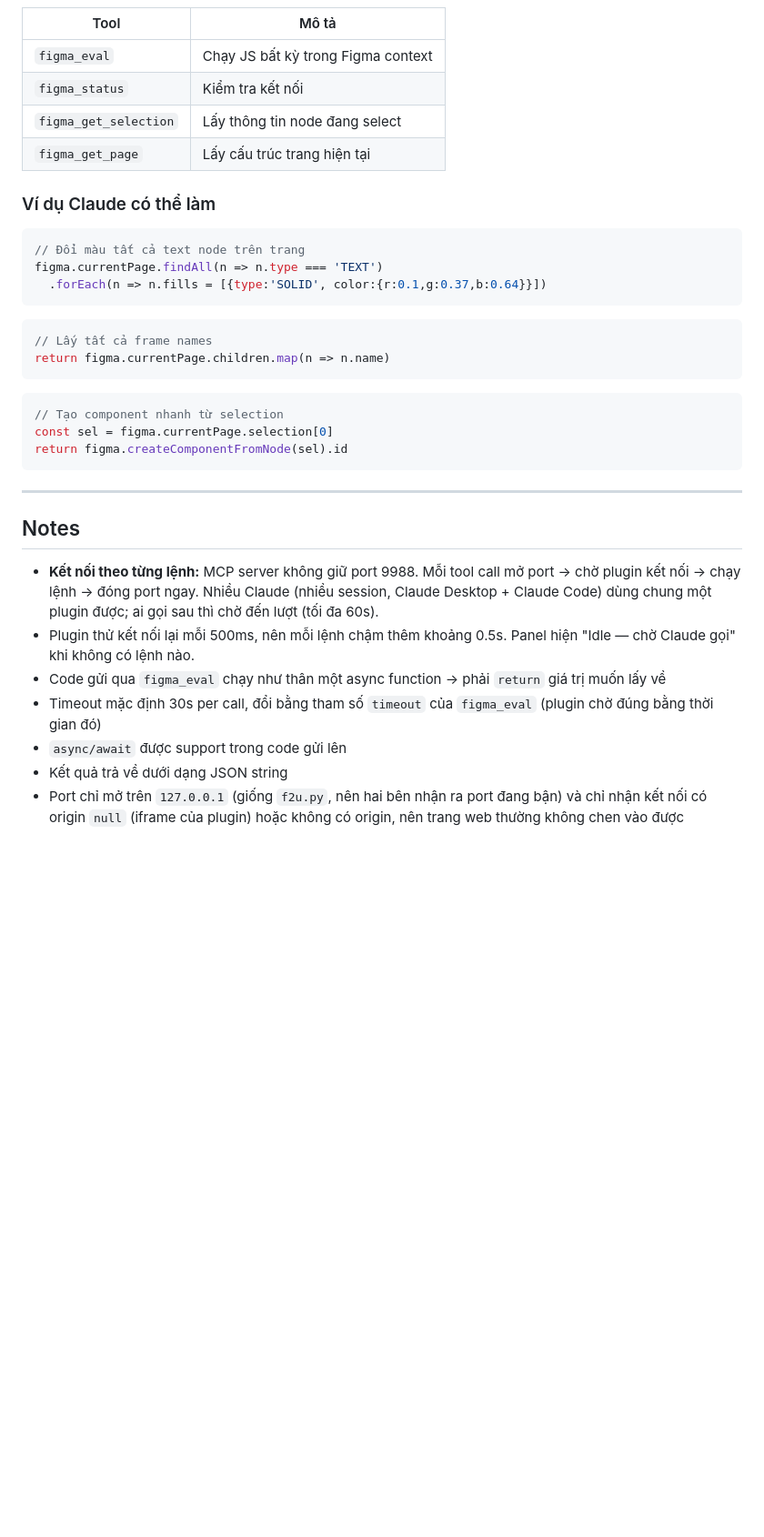
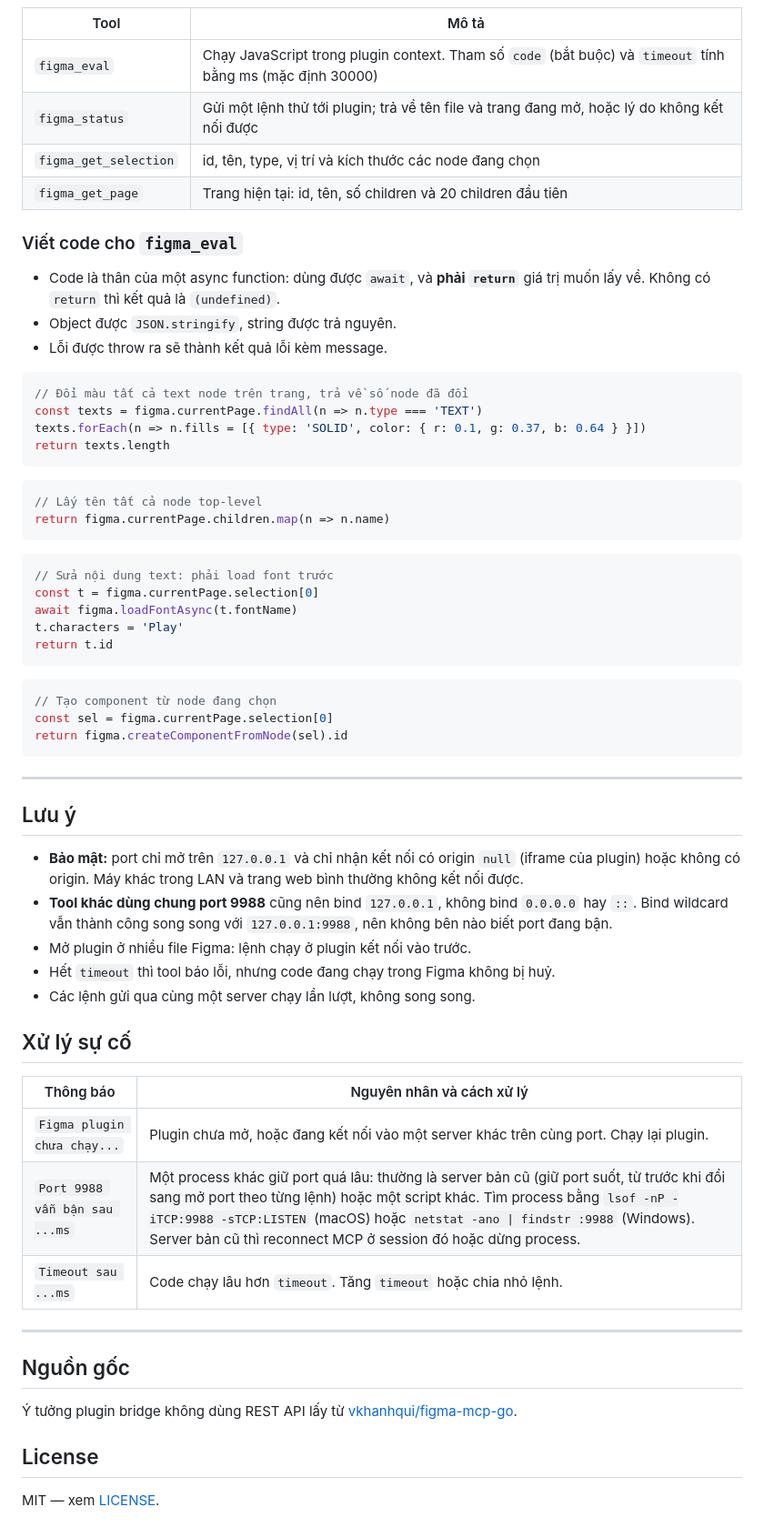
Before and after one commit to duclong2301/figma-console-mcp, a Markdown page: README.md, the part around one of its changes. Shown at 91% size. Rendered like a GitHub page; blank space fills up the shorter version.

````diff
--- a/README.md
+++ b/README.md
@@ -68,38 +73,67 @@ Restart Claude Desktop.
 
 | Tool | Mô tả |
 |------|-------|
-| `figma_eval` | Chạy JS bất kỳ trong Figma context |
-| `figma_status` | Kiểm tra kết nối |
-| `figma_get_selection` | Lấy thông tin node đang select |
-| `figma_get_page` | Lấy cấu trúc trang hiện tại |
+| `figma_eval` | Chạy JavaScript trong plugin context. Tham số `code` (bắt buộc) và `timeout` tính bằng ms (mặc định 30000) |
+| `figma_status` | Gửi một lệnh thử tới plugin; trả về tên file và trang đang mở, hoặc lý do không kết nối được |
+| `figma_get_selection` | id, tên, type, vị trí và kích thước các node đang chọn |
+| `figma_get_page` | Trang hiện tại: id, tên, số children và 20 children đầu tiên |
 
-### Ví dụ Claude có thể làm
+### Viết code cho `figma_eval`
+
+- Code là thân của một async function: dùng được `await`, và **phải `return`** giá trị muốn lấy về. Không có `return` thì kết quả là `(undefined)`.
+- Object được `JSON.stringify`, string được trả nguyên.
+- Lỗi được throw ra sẽ thành kết quả lỗi kèm message.
 
 ```js
-// Đổi màu tất cả text node trên trang
-figma.currentPage.findAll(n => n.type === 'TEXT')
-  .forEach(n => n.fills = [{type:'SOLID', color:{r:0.1,g:0.37,b:0.64}}])
+// Đổi màu tất cả text node trên trang, trả về số node đã đổi
+const texts = figma.currentPage.findAll(n => n.type === 'TEXT')
+texts.forEach(n => n.fills = [{ type: 'SOLID', color: { r: 0.1, g: 0.37, b: 0.64 } }])
+return texts.length
 ```
 
 ```js
-// Lấy tất cả frame names
+// Lấy tên tất cả node top-level
 return figma.currentPage.children.map(n => n.name)
 ```
 
 ```js
-// Tạo component nhanh từ selection
+// Sửa nội dung text: phải load font trước
+const t = figma.currentPage.selection[0]
+await figma.loadFontAsync(t.fontName)
+t.characters = 'Play'
+return t.id
+```
+
+```js
+// Tạo component từ node đang chọn
 const sel = figma.currentPage.selection[0]
 return figma.createComponentFromNode(sel).id
 ```
 
 ---
 
-## Notes
+## Lưu ý
 
-- **Kết nối theo từng lệnh:** MCP server không giữ port 9988. Mỗi tool call mở port → chờ plugin kết nối → chạy lệnh → đóng port ngay. Nhiều Claude (nhiều session, Claude Desktop + Claude Code) dùng chung một plugin được; ai gọi sau thì chờ đến lượt (tối đa 60s).
-- Plugin thử kết nối lại mỗi 500ms, nên mỗi lệnh chậm thêm khoảng 0.5s. Panel hiện "Idle — chờ Claude gọi" khi không có lệnh nào.
-- Code gửi qua `figma_eval` chạy như thân một async function → phải `return` giá trị muốn lấy về
-- Timeout mặc định 30s per call, đổi bằng tham số `timeout` của `figma_eval` (plugin chờ đúng bằng thời gian đó)
-- `async/await` được support trong code gửi lên
-- Kết quả trả về dưới dạng JSON string
-- Port chỉ mở trên `127.0.0.1` (giống `f2u.py`, nên hai bên nhận ra port đang bận) và chỉ nhận kết nối có origin `null` (iframe của plugin) hoặc không có origin, nên trang web thường không chen vào được
+- **Bảo mật:** port chỉ mở trên `127.0.0.1` và chỉ nhận kết nối có origin `null` (iframe của plugin) hoặc không có origin. Máy khác trong LAN và trang web bình thường không kết nối được.
+- **Tool khác dùng chung port 9988** cũng nên bind `127.0.0.1`, không bind `0.0.0.0` hay `::`. Bind wildcard vẫn thành công song song với `127.0.0.1:9988`, nên không bên nào biết port đang bận.
+- Mở plugin ở nhiều file Figma: lệnh chạy ở plugin kết nối vào trước.
+- Hết `timeout` thì tool báo lỗi, nhưng code đang chạy trong Figma không bị huỷ.
+- Các lệnh gửi qua cùng một server chạy lần lượt, không song song.
+
+## Xử lý sự cố
+
+| Thông báo | Nguyên nhân và cách xử lý |
+|-----------|---------------------------|
+| `Figma plugin chưa chạy...` | Plugin chưa mở, hoặc đang kết nối vào một server khác trên cùng port. Chạy lại plugin. |
+| `Port 9988 vẫn bận sau ...ms` | Một process khác giữ port quá lâu: thường là server bản cũ (giữ port suốt, từ trước khi đổi sang mở port theo từng lệnh) hoặc một script khác. Tìm process bằng `lsof -nP -iTCP:9988 -sTCP:LISTEN` (macOS) hoặc `netstat -ano \| findstr :9988` (Windows). Server bản cũ thì reconnect MCP ở session đó hoặc dừng process. |
+| `Timeout sau ...ms` | Code chạy lâu hơn `timeout`. Tăng `timeout` hoặc chia nhỏ lệnh. |
+
+---
+
+## Nguồn gốc
+
+Ý tưởng plugin bridge không dùng REST API lấy từ [vkhanhqui/figma-mcp-go](https://github.com/vkhanhqui/figma-mcp-go).
+
+## License
+
+MIT — xem [LICENSE](LICENSE).
````
Also changed, not shown: other parts of README.md (+37 -32 lines).
